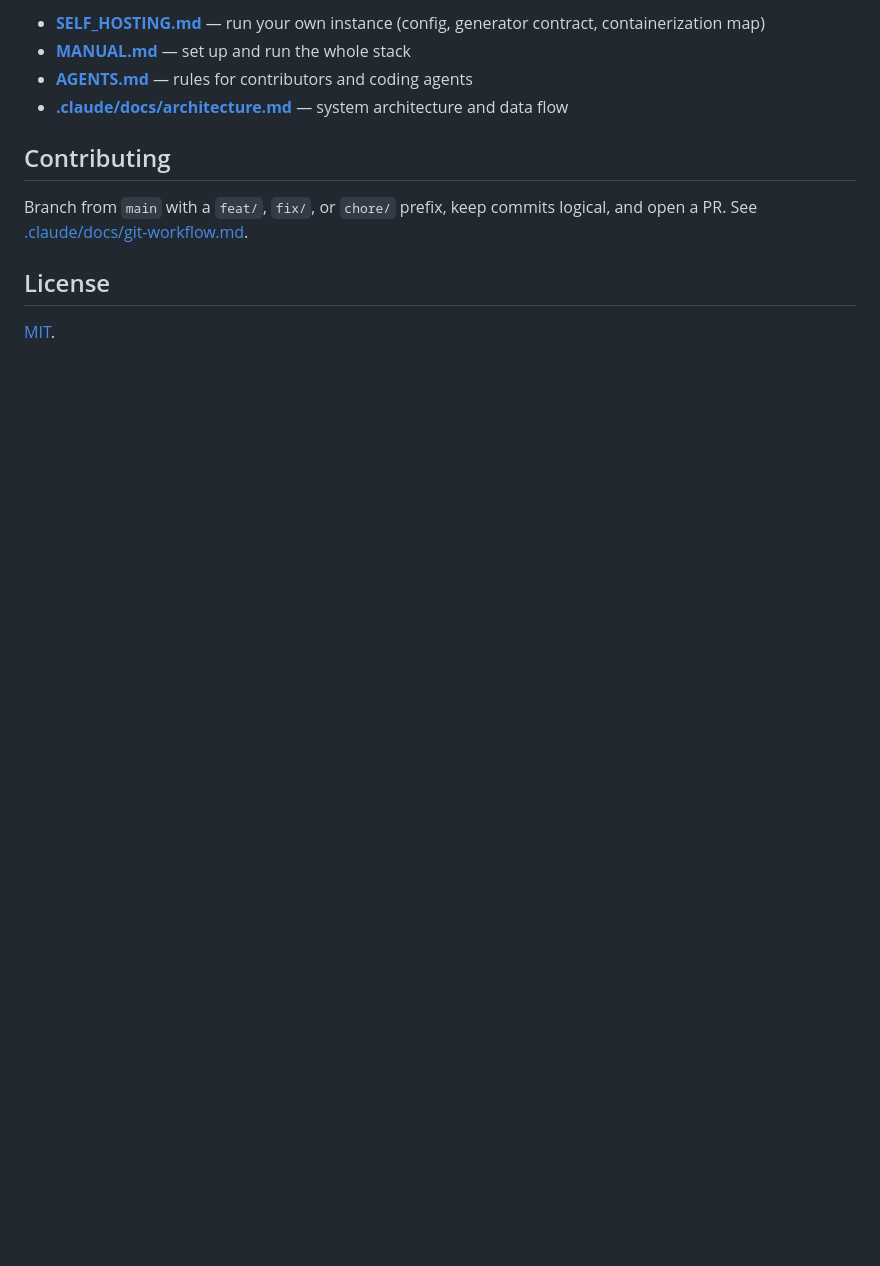
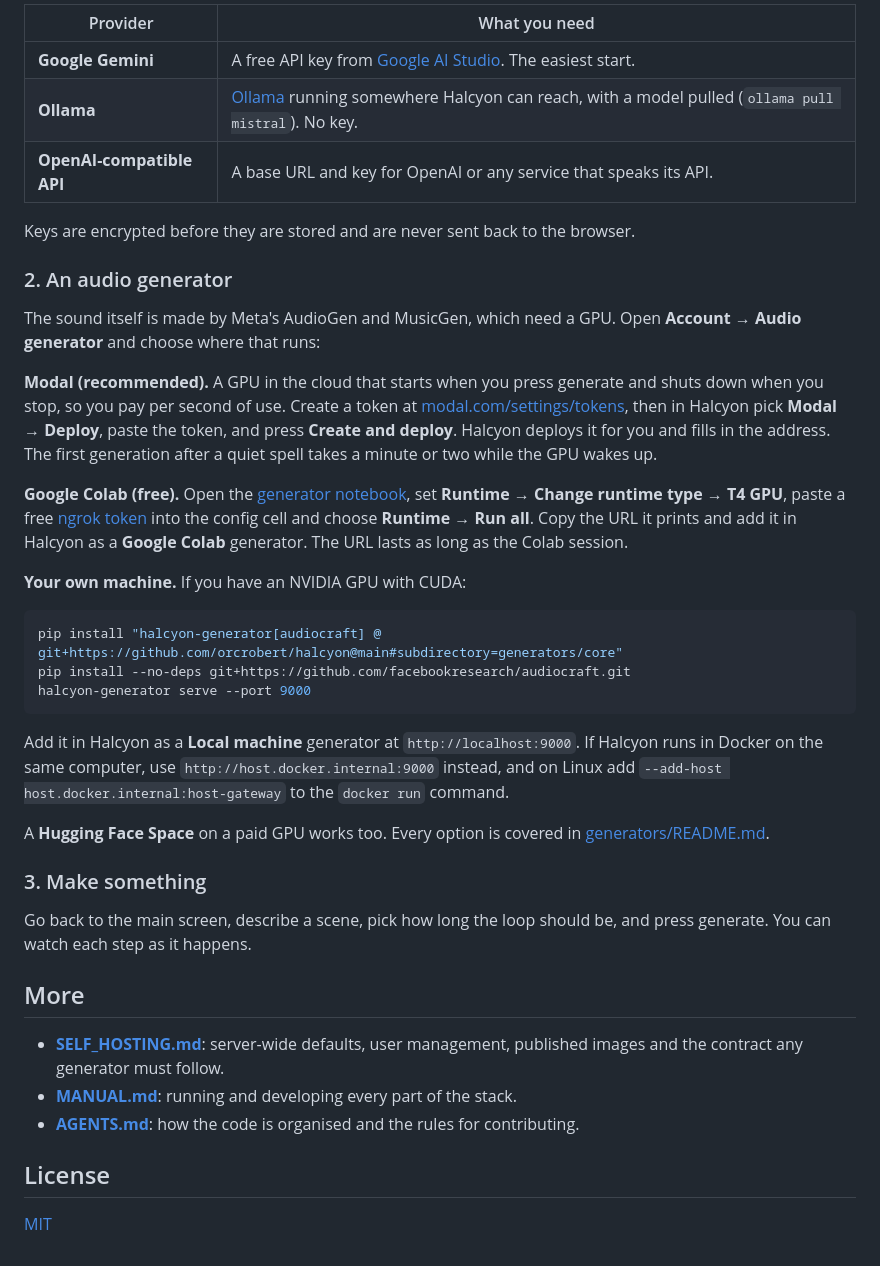
Before and after one commit to orcrobert/halcyon, a Markdown page: README.md, the part around one of its changes. Rendered like a GitHub page; blank space fills up the shorter version.

Commit message:
docs: Rewrite the README around running Halcyon

````diff
--- a/README.md
+++ b/README.md
@@ -79,14 +101,62 @@ Running your own instance? Start with **[SELF_HOSTING.md](SELF_HOSTING.md)**.
 
-- **[SELF_HOSTING.md](SELF_HOSTING.md)** — run your own instance (config, generator contract, containerization map)
-- **[MANUAL.md](MANUAL.md)** — set up and run the whole stack
-- **[AGENTS.md](AGENTS.md)** — rules for contributors and coding agents
-- **[.claude/docs/architecture.md](.claude/docs/architecture.md)** — system architecture and data flow
+| Provider | What you need |
+|---|---|
+| **Google Gemini** | A free API key from [Google AI Studio](https://aistudio.google.com/apikey). The easiest start. |
+| **Ollama** | [Ollama](https://ollama.com) running somewhere Halcyon can reach, with a model pulled (`ollama pull mistral`). No key. |
+| **OpenAI-compatible API** | A base URL and key for OpenAI or any service that speaks its API. |
 
-## Contributing
+Keys are encrypted before they are stored and are never sent back to the
+browser.
 
-Branch from `main` with a `feat/`, `fix/`, or `chore/` prefix, keep commits
-logical, and open a PR. See [.claude/docs/git-workflow.md](.claude/docs/git-workflow.md).
+### 2. An audio generator
+
+The sound itself is made by Meta's AudioGen and MusicGen, which need a GPU.
+Open **Account → Audio generator** and choose where that runs:
+
+**Modal (recommended).** A GPU in the cloud that starts when you press
+generate and shuts down when you stop, so you pay per second of use. Create a
+token at [modal.com/settings/tokens](https://modal.com/settings/tokens), then in
+Halcyon pick **Modal → Deploy**, paste the token, and press **Create and
+deploy**. Halcyon deploys it for you and fills in the address. The first
+generation after a quiet spell takes a minute or two while the GPU wakes up.
+
+**Google Colab (free).** Open the
+[generator notebook](https://colab.research.google.com/github/orcrobert/halcyon/blob/main/generators/colab/halcyon_generator.ipynb),
+set **Runtime → Change runtime type → T4 GPU**, paste a free
+[ngrok token](https://dashboard.ngrok.com/get-started/your-authtoken) into the
+config cell and choose **Runtime → Run all**. Copy the URL it prints and add it
+in Halcyon as a **Google Colab** generator. The URL lasts as long as the Colab
+session.
+
+**Your own machine.** If you have an NVIDIA GPU with CUDA:
+
+```bash
+pip install "halcyon-generator[audiocraft] @ git+https://github.com/orcrobert/halcyon@main#subdirectory=generators/core"
+pip install --no-deps git+https://github.com/facebookresearch/audiocraft.git
+halcyon-generator serve --port 9000
+```
+
+Add it in Halcyon as a **Local machine** generator at `http://localhost:9000`.
+If Halcyon runs in Docker on the same computer, use
+`http://host.docker.internal:9000` instead, and on Linux add
+`--add-host host.docker.internal:host-gateway` to the `docker run` command.
+
+A **Hugging Face Space** on a paid GPU works too. Every option is covered in
+[generators/README.md](generators/README.md).
+
+### 3. Make something
+
+Go back to the main screen, describe a scene, pick how long the loop should be,
+and press generate. You can watch each step as it happens.
+
+## More
+
+- **[SELF_HOSTING.md](SELF_HOSTING.md)**: server-wide defaults, user
+  management, published images and the contract any generator must follow.
+- **[MANUAL.md](MANUAL.md)**: running and developing every part of the stack.
+- **[AGENTS.md](AGENTS.md)**: how the code is organised and the rules for
+  contributing.
 
 ## License
 
-[MIT](LICENSE).
+[MIT](LICENSE)
````
Also changed, not shown: other parts of README.md (+79 -57 lines).
